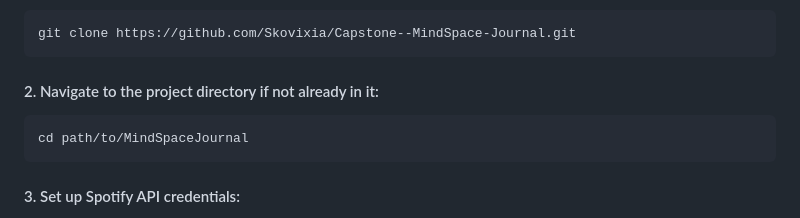
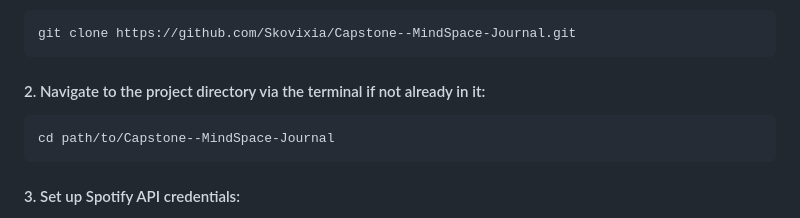
Before and after one commit to Skovixia/Capstone--MindSpace-Journal, a Markdown page: README.md, the part around the change. Rendered like a GitHub page.

Commit message:
Updates minor errors in README.md

````diff
--- a/README.md
+++ b/README.md
@@ -23,9 +23,9 @@ The application includes a tab to the home page (the journal), an "About" page a
 git clone https://github.com/Skovixia/Capstone--MindSpace-Journal.git
 ```
 
-#### 2. Navigate to the project directory if not already in it:
+#### 2. Navigate to the project directory via the terminal if not already in it:
 ```
-cd path/to/MindSpaceJournal
+cd path/to/Capstone--MindSpace-Journal
 ```
 #### 3. Set up Spotify API credentials:
 
````
